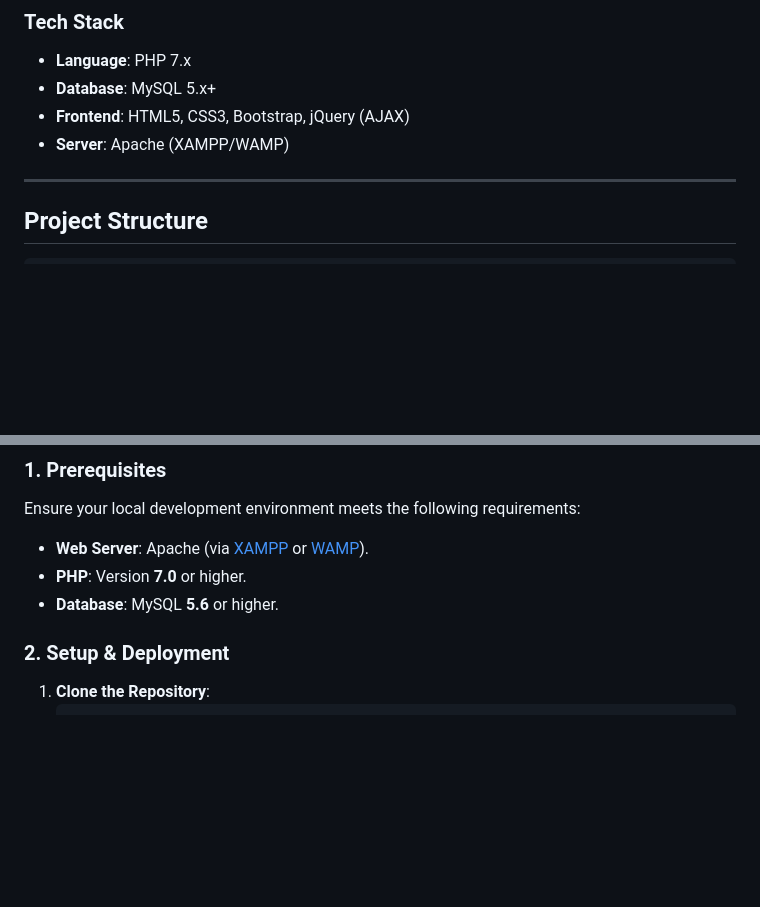
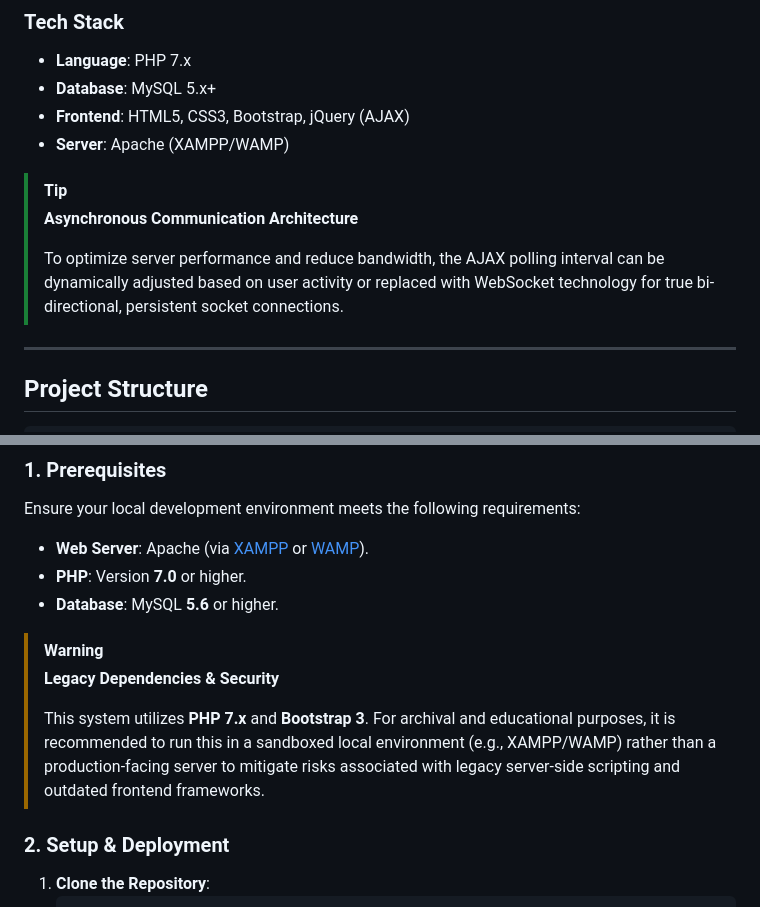
Before and after one commit to Amey-Thakur/CHAT-ROOM, a Markdown page: README.md, 2 parts joined by grey strips. GitHub-like rendering; blank space fills up the shorter version.

Commit message:
Chat-Room

```diff
--- a/README.md
+++ b/README.md
@@ -108,6 +108,11 @@ Developed as a mini-project for the **Web Designing Laboratory** curriculum, thi
 - **Frontend**: HTML5, CSS3, Bootstrap, jQuery (AJAX)
 - **Server**: Apache (XAMPP/WAMP)
 
+> [!TIP]
+> **Asynchronous Communication Architecture**
+>
+> To optimize server performance and reduce bandwidth, the AJAX polling interval can be dynamically adjusted based on user activity or replaced with WebSocket technology for true bi-directional, persistent socket connections.
+
 ---
 
 <!-- STRUCTURE -->
@@ -193,6 +198,11 @@ Ensure your local development environment meets the following requirements:
 - **Web Server**: Apache (via [XAMPP](https://www.apachefriends.org/index.html) or [WAMP](http://www.wampserver.com/en/)).
 - **PHP**: Version **7.0** or higher.
 - **Database**: MySQL **5.6** or higher.
+
+> [!WARNING]
+> **Legacy Dependencies & Security**
+>
+> This system utilizes **PHP 7.x** and **Bootstrap 3**. For archival and educational purposes, it is recommended to run this in a sandboxed local environment (e.g., XAMPP/WAMP) rather than a production-facing server to mitigate risks associated with legacy server-side scripting and outdated frontend frameworks.
 
 ### 2. Setup & Deployment
 1.  **Clone the Repository**:
```
